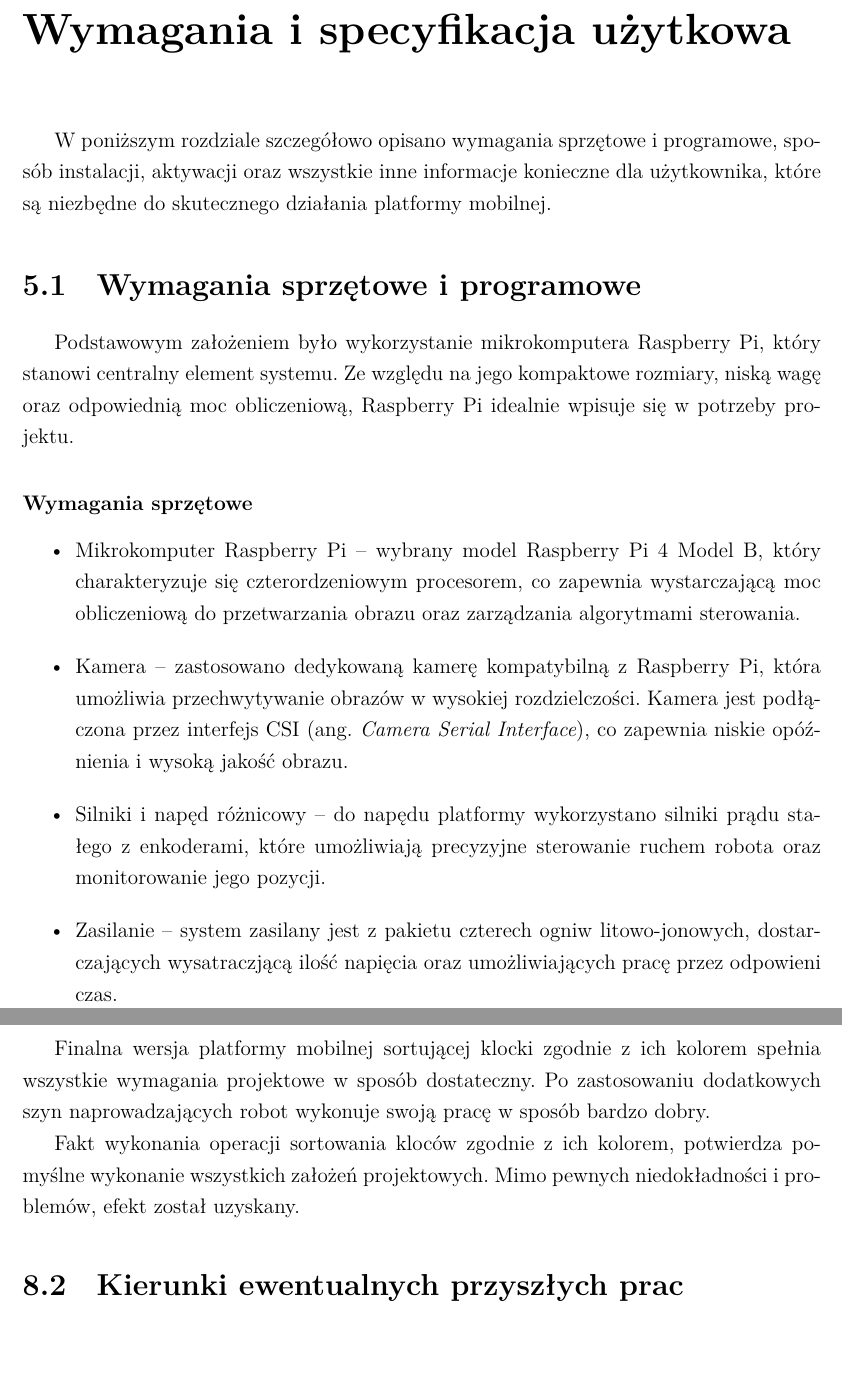
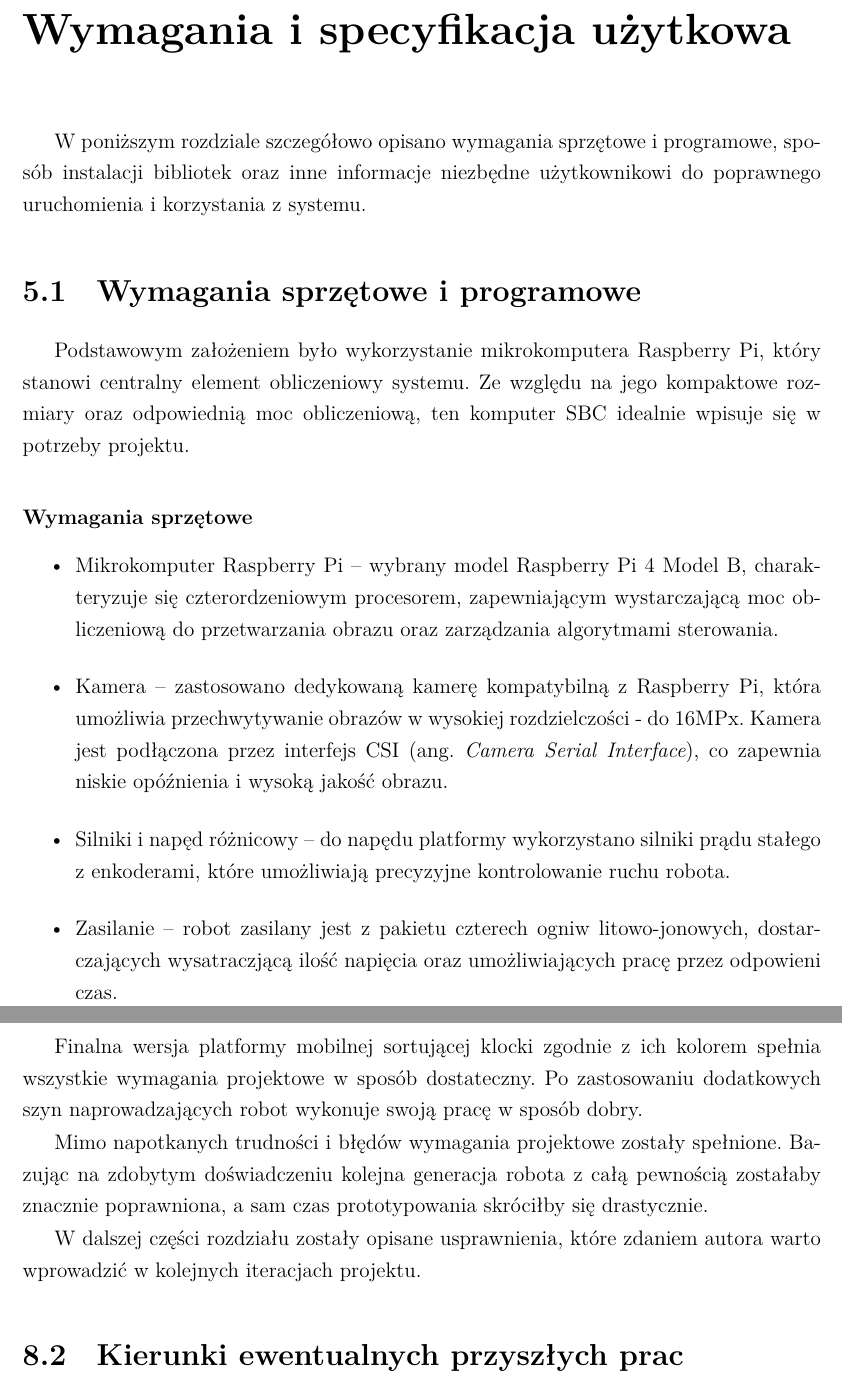
Before and after one commit to JakubPajak/engineering_thesis, a LaTeX thesis (main.tex, which reads chapters/05.tex, chapters/08.tex): two parts of pages 35 and 67 of 81 before the commit and two parts of pages 35 and 67 of 78 after it, joined at a grey line, cut so that both start at the same text, the shorter picture padded with empty space. Compiled offline with XeLaTeX; a missing font is replaced by an installed copy or a similar font.

Commit message:
Small fixes to ending chapters

```diff
--- a/chapters/05.tex
+++ b/chapters/05.tex
@@ -1,19 +1,19 @@
 \chapter{Wymagania i specyfikacja użytkowa}
 \label{ch:04}
 
-W poniższym rozdziale szczegółowo opisano wymagania sprzętowe i programowe, sposób instalacji, aktywacji oraz wszystkie inne informacje konieczne dla użytkownika, które są niezbędne do skutecznego działania platformy mobilnej.
+W poniższym rozdziale szczegółowo opisano wymagania sprzętowe i programowe, sposób instalacji bibliotek oraz inne informacje niezbędne użytkownikowi do poprawnego uruchomienia i korzystania z systemu.
 
 \section{Wymagania sprzętowe i programowe}
 
-Podstawowym założeniem było wykorzystanie mikrokomputera Raspberry Pi, który stanowi centralny element systemu. Ze względu na jego kompaktowe rozmiary, niską wagę oraz odpowiednią moc obliczeniową, Raspberry Pi idealnie wpisuje się w potrzeby projektu.
+Podstawowym założeniem było wykorzystanie mikrokomputera Raspberry Pi, który stanowi centralny element obliczeniowy systemu. Ze względu na jego kompaktowe rozmiary oraz odpowiednią moc obliczeniową, ten komputer SBC idealnie wpisuje się w potrzeby projektu.
 
 \subsubsection*{Wymagania sprzętowe}
 
 \begin{itemize}
-    \item Mikrokomputer Raspberry Pi – wybrany model Raspberry Pi 4 Model B, który charakteryzuje się czterordzeniowym procesorem, co zapewnia wystarczającą moc obliczeniową do przetwarzania obrazu oraz zarządzania algorytmami sterowania.
-    \item Kamera – zastosowano dedykowaną kamerę kompatybilną z Raspberry Pi, która umożliwia przechwytywanie obrazów w wysokiej rozdzielczości. Kamera jest podłączona przez interfejs CSI (ang. \english{Camera Serial Interface}), co zapewnia niskie opóźnienia i wysoką jakość obrazu.
-    \item Silniki i napęd różnicowy – do napędu platformy wykorzystano silniki prądu stałego z enkoderami, które umożliwiają precyzyjne sterowanie ruchem robota oraz monitorowanie jego pozycji.
-    \item Zasilanie – system zasilany jest z pakietu czterech ogniw litowo-jonowych, dostarczających wysatraczjącą ilość napięcia oraz umożliwiających pracę przez odpowieni czas.
+    \item Mikrokomputer Raspberry Pi – wybrany model Raspberry Pi 4 Model B, charakteryzuje się czterordzeniowym procesorem, zapewniającym wystarczającą moc obliczeniową do przetwarzania obrazu oraz zarządzania algorytmami sterowania.
+    \item Kamera – zastosowano dedykowaną kamerę kompatybilną z Raspberry Pi, która umożliwia przechwytywanie obrazów w wysokiej rozdzielczości - do 16MPx. Kamera jest podłączona przez interfejs CSI (ang. \english{Camera Serial Interface}), co zapewnia niskie opóźnienia i wysoką jakość obrazu.
+    \item Silniki i napęd różnicowy – do napędu platformy wykorzystano silniki prądu stałego z enkoderami, które umożliwiają precyzyjne kontrolowanie ruchu robota.
+    \item Zasilanie – robot zasilany jest z pakietu czterech ogniw litowo-jonowych, dostarczających wysatraczjącą ilość napięcia oraz umożliwiających pracę przez odpowieni czas.
     \item Chwytak - wykorzystano chwytak zasilany jednym serwomechanizmem, wystarczający do realizacji zadań.
 \end{itemize}
 
--- a/chapters/08.tex
+++ b/chapters/08.tex
@@ -2,9 +2,11 @@
 
 \section{Podsumowanie}
 
-Finalna wersja platformy mobilnej sortującej klocki zgodnie z ich kolorem spełnia wszystkie wymagania projektowe w sposób dostateczny. Po zastosowaniu dodatkowych szyn naprowadzających robot wykonuje swoją pracę w sposób bardzo dobry.
+Finalna wersja platformy mobilnej sortującej klocki zgodnie z ich kolorem spełnia wszystkie wymagania projektowe w sposób dostateczny. Po zastosowaniu dodatkowych szyn naprowadzających robot wykonuje swoją pracę w sposób dobry.
 
-Fakt wykonania operacji sortowania kloców zgodnie z ich kolorem, potwierdza pomyślne wykonanie wszystkich założeń projektowych. Mimo pewnych niedokładności i problemów, efekt został uzyskany.
+Mimo napotkanych trudności i błędów wymagania projektowe zostały spełnione. Bazując na zdobytym doświadczeniu kolejna generacja robota z całą pewnością zostałaby znacznie poprawniona, a sam czas prototypowania skróciłby się drastycznie.
+
+W dalszej części rozdziału zostały opisane usprawnienia, które zdaniem autora warto wprowadzić w kolejnych iteracjach projektu.
 
 \section{Kierunki ewentualnych przyszłych prac}
 
```
Also changed, not shown: chapters/06.tex (+3 -3 lines), chapters/07.tex (+2 -0 lines), main.tex (+4 -4 lines), main.pdf, chapters/05.tex (2 more changed lines), chapters/08.tex (7 more changed lines), 7 other files.
